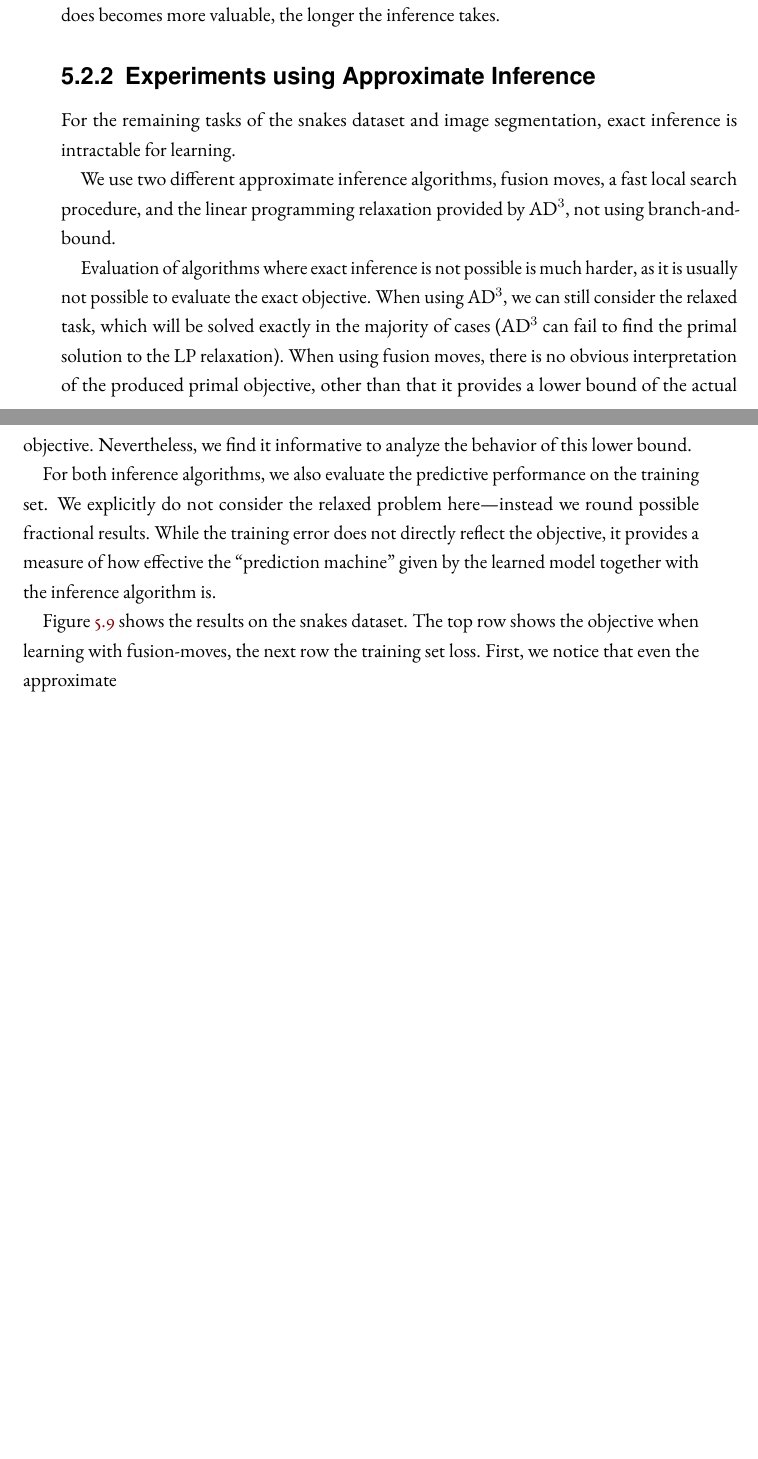
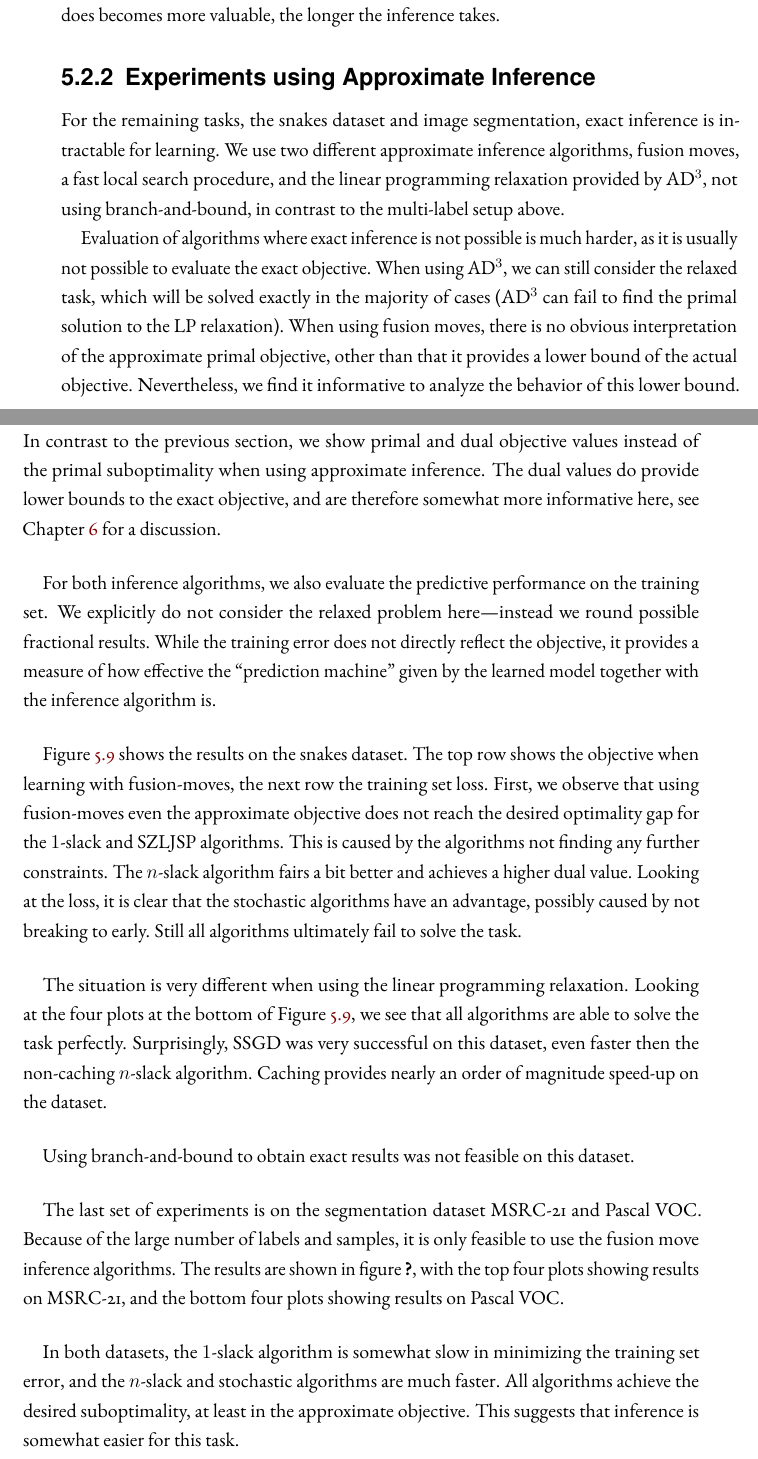
Before and after one commit to amueller/phd-thesis-segmentation, a LaTeX thesis (main.tex, which reads evaluation/paper.tex): two parts of pages 70 and 73 of 112 before the commit and two parts of pages 70 and 73 of 114 after it, joined at a grey line, cut so that both start at the same text, the shorter picture padded with empty space. Compiled offline with pdfLaTeX; a missing font is replaced by an installed copy or a similar font.

Commit message:
working on approximate inference result discussion

```diff
--- a/evaluation/paper.tex
+++ b/evaluation/paper.tex
@@ -435,22 +435,26 @@
 %, inference is much more complex than in the previous tasks.
 
 \subsection{Experiments using Approximate Inference}
-For the remaining tasks of the snakes dataset and image segmentation, exact
+For the remaining tasks, the snakes dataset and image segmentation, exact
 inference is intractable for learning.
-
+%
 We use two different approximate inference algorithms, fusion moves, a fast
 local search procedure, and the linear programming relaxation provided by AD$^3$,
-not using branch-and-bound.
+not using branch-and-bound, in contrast to the multi-label setup above.
 
 Evaluation of algorithms where exact inference is not possible is much harder,
 as it is usually not possible to evaluate the exact objective. When using AD$^3$,
 we can still consider the relaxed task, which will be solved exactly in the
 majority of cases (AD$^3$ can fail to find the primal solution to the LP
 relaxation).
-When using fusion moves, there is no obvious interpretation of the produced
+When using fusion moves, there is no obvious interpretation of the approximate
 primal objective, other than that it provides a lower bound of the actual
 objective. Nevertheless, we find it informative to analyze the behavior of this
-lower bound.
+lower bound. In contrast to the previous section, we show primal and dual objective
+values instead of the primal suboptimality when using approximate inference.
+The dual values do provide lower bounds
+to the exact objective, and are therefore somewhat more informative here, see
+Chapter~\ref{ch:exact_learning} for a discussion.
 
 For both inference algorithms, we also evaluate the predictive performance on
 the training set.  We explicitly do not consider the relaxed problem
@@ -460,8 +464,22 @@
 inference algorithm is.
 
 \Figref{snakes_results} shows the results on the snakes dataset.
-The top row shows the objective when learning with fusion-moves, the next row the training set loss.
-First, we notice that even the approximate
+The top row shows the objective when learning with fusion-moves, the next row
+the training set loss.  First, we observe that using fusion-moves even the
+approximate objective does not reach the desired optimality gap for the
+$1$-slack and SZLJSP algorithms. This is caused by the algorithms not finding
+any further constraints. The $n$-slack algorithm fairs a bit better and
+achieves a higher dual value. Looking at the loss, it is clear that the stochastic
+algorithms have an advantage, possibly caused by not breaking to early.
+Still all algorithms ultimately fail to solve the task.
+
+The situation is very different when using the linear programming relaxation.
+Looking at the four plots at the bottom of \Figref{snakes_results}, we see that all
+algorithms are able to solve the task perfectly. %FIXME more details!
+Surprisingly, SSGD was very successful on this dataset, even faster then the non-caching $n$-slack
+algorithm. Caching provides nearly an order of magnitude speed-up on the dataset.
+
+Using branch-and-bound to obtain exact results was not feasible on this dataset.
 
 \begin{figure}
     \begin{tabu} to \linewidth{@{}XX@{}}
@@ -485,6 +499,17 @@
 \figlabel{snakes_results}}
 \end{figure}
 
+The last set of experiments is on the segmentation dataset MSRC-21 and Pascal
+VOC\@.  Because of the large number of labels and samples, it is only feasible
+to use the fusion move inference algorithms. The results are shown in
+figure~\cite{msrc_pascal_curves}, with the top four plots showing results on
+MSRC-21, and the bottom four plots showing results on Pascal VOC.
+
+In both datasets, the $1$-slack algorithm is somewhat slow in minimizing the
+training set error, and the $n$-slack and stochastic algorithms are much
+faster. All algorithms achieve the desired suboptimality, at least in the
+approximate objective. This suggests that inference is somewhat easier for this
+task.
 
 \begin{figure}
     \begin{tabu} to \linewidth{@{}XX@{}}
```
Also changed, not shown: evaluation/images/pascal.pdf, evaluation/images/pascal_loss.pdf, evaluation/images/pascal_time.pdf, evaluation/images/pascal_time_loss.pdf, evaluation/images/snakes_ad3.pdf, evaluation/images/snakes_ad3_loss.pdf, evaluation/images/snakes_ad3_time.pdf, evaluation/images/snakes_ad3_time_loss.pdf, evaluation/images/snakes_qpbo.pdf, evaluation/images/snakes_qpbo_loss.pdf, evaluation/images/snakes_qpbo_time.pdf, evaluation/images/snakes_qpbo_time_loss.pdf, evaluation/paper.tex (17 more changed lines), 1 other file.
